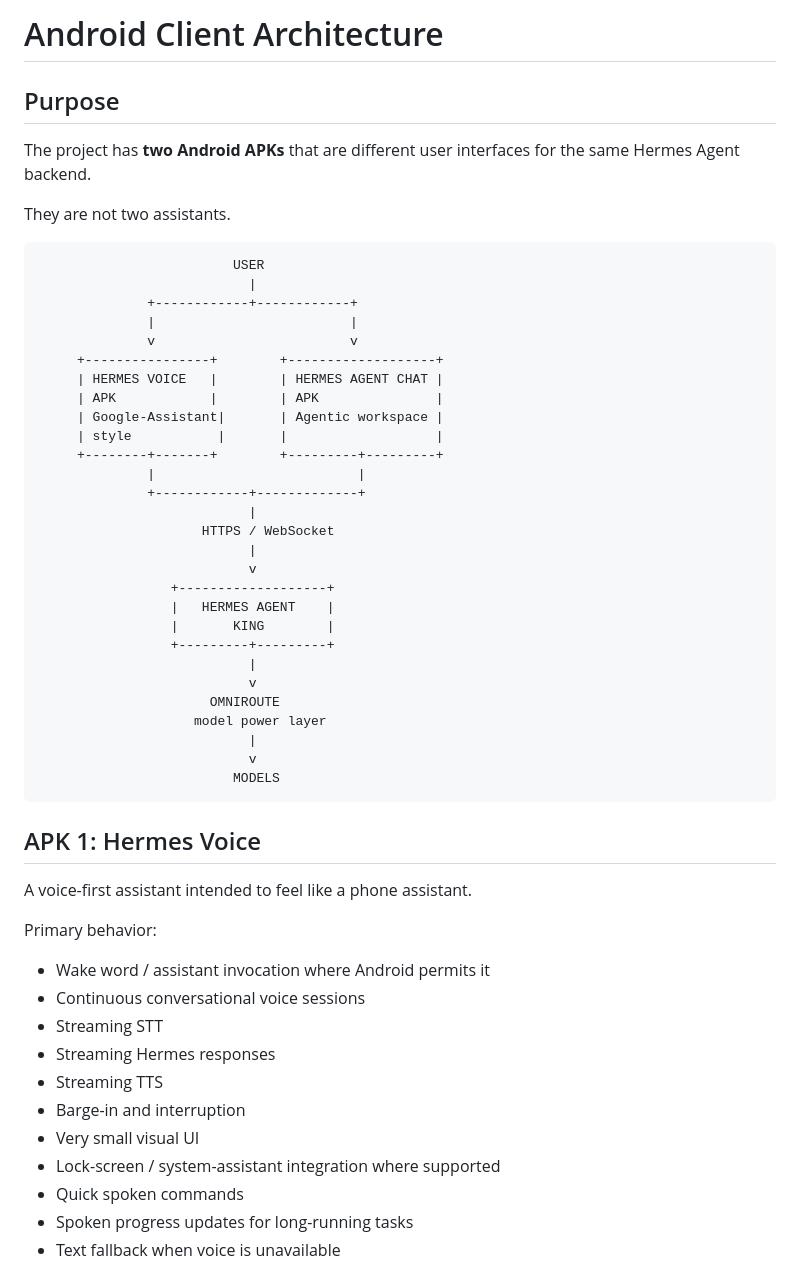
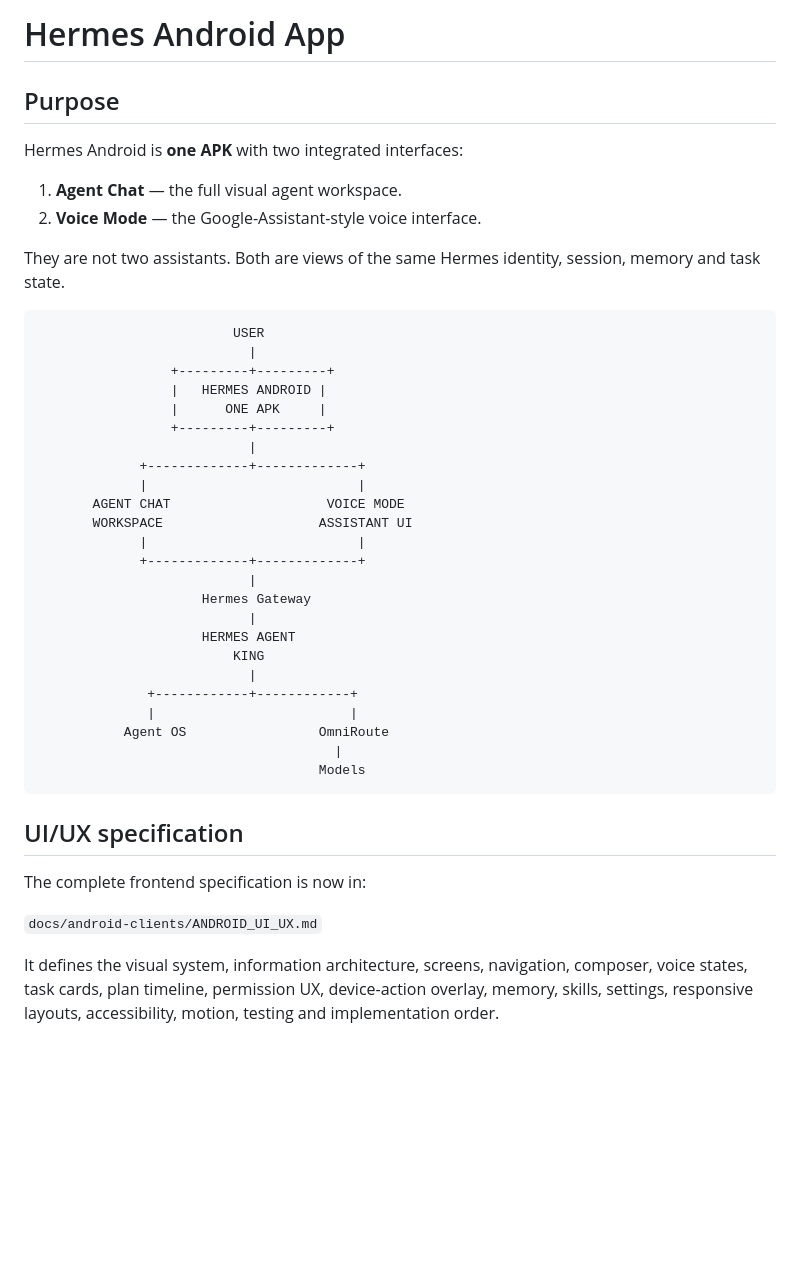
Before and after one commit to JishnuPG-tech/Hermes-x, a Markdown page: docs/android-clients/README.md, the part around one of its changes. Rendered like a GitHub page; blank space fills up the shorter version.

````diff
--- a/docs/android-clients/README.md
+++ b/docs/android-clients/README.md
@@ -1,57 +1,46 @@
-# Android Client Architecture
+# Hermes Android App
 
 ## Purpose
 
-The project has **two Android APKs** that are different user interfaces for the same Hermes Agent backend.
+Hermes Android is **one APK** with two integrated interfaces:
 
-They are not two assistants.
+1. **Agent Chat** — the full visual agent workspace.
+2. **Voice Mode** — the Google-Assistant-style voice interface.
+
+They are not two assistants. Both are views of the same Hermes identity, session, memory and task state.
 
 ```text
                          USER
                            |
+                 +---------+---------+
+                 |   HERMES ANDROID |
+                 |      ONE APK     |
+                 +---------+---------+
+                           |
+             +-------------+-------------+
+             |                           |
+       AGENT CHAT                    VOICE MODE
+       WORKSPACE                    ASSISTANT UI
+             |                           |
+             +-------------+-------------+
+                           |
+                     Hermes Gateway
+                           |
+                     HERMES AGENT
+                         KING
+                           |
               +------------+------------+
               |                         |
-              v                         v
-     +----------------+        +-------------------+
-     | HERMES VOICE   |        | HERMES AGENT CHAT |
-     | APK            |        | APK               |
-     | Google-Assistant|       | Agentic workspace |
-     | style           |       |                   |
-     +--------+-------+        +---------+---------+
-              |                          |
-              +------------+-------------+
-                           |
-                     HTTPS / WebSocket
-                           |
-                           v
-                 +-------------------+
-                 |   HERMES AGENT    |
-                 |       KING        |
-                 +---------+---------+
-                           |
-                           v
-                      OMNIROUTE
-                    model power layer
-                           |
-                           v
-                         MODELS
+           Agent OS                 OmniRoute
+                                      |
+                                    Models
 ```
 
-## APK 1: Hermes Voice
+## UI/UX specification
 
-A voice-first assistant intended to feel like a phone assistant.
+The complete frontend specification is now in:
 
-Primary behavior:
+`docs/android-clients/ANDROID_UI_UX.md`
 
-- Wake word / assistant invocation where Android permits it
-- Continuous conversational voice sessions
-- Streaming STT
-- Streaming Hermes responses
-- Streaming TTS
-- Barge-in and interruption
-- Very small visual UI
-- Lock-screen / system-assistant integration where supported
-- Quick spoken commands
-- Spoken progress updates for long-running tasks
-- Text fallback when voice is unavailable
+It defines the visual system, information architecture, screens, navigation, composer, voice states, task cards, plan timeline, permission UX, device-action overlay, memory, skills, settings, responsive layouts, accessibility, motion, testing and implementation order.
 
````
Also changed, not shown: other parts of docs/android-clients/README.md (+85 -143 lines).
